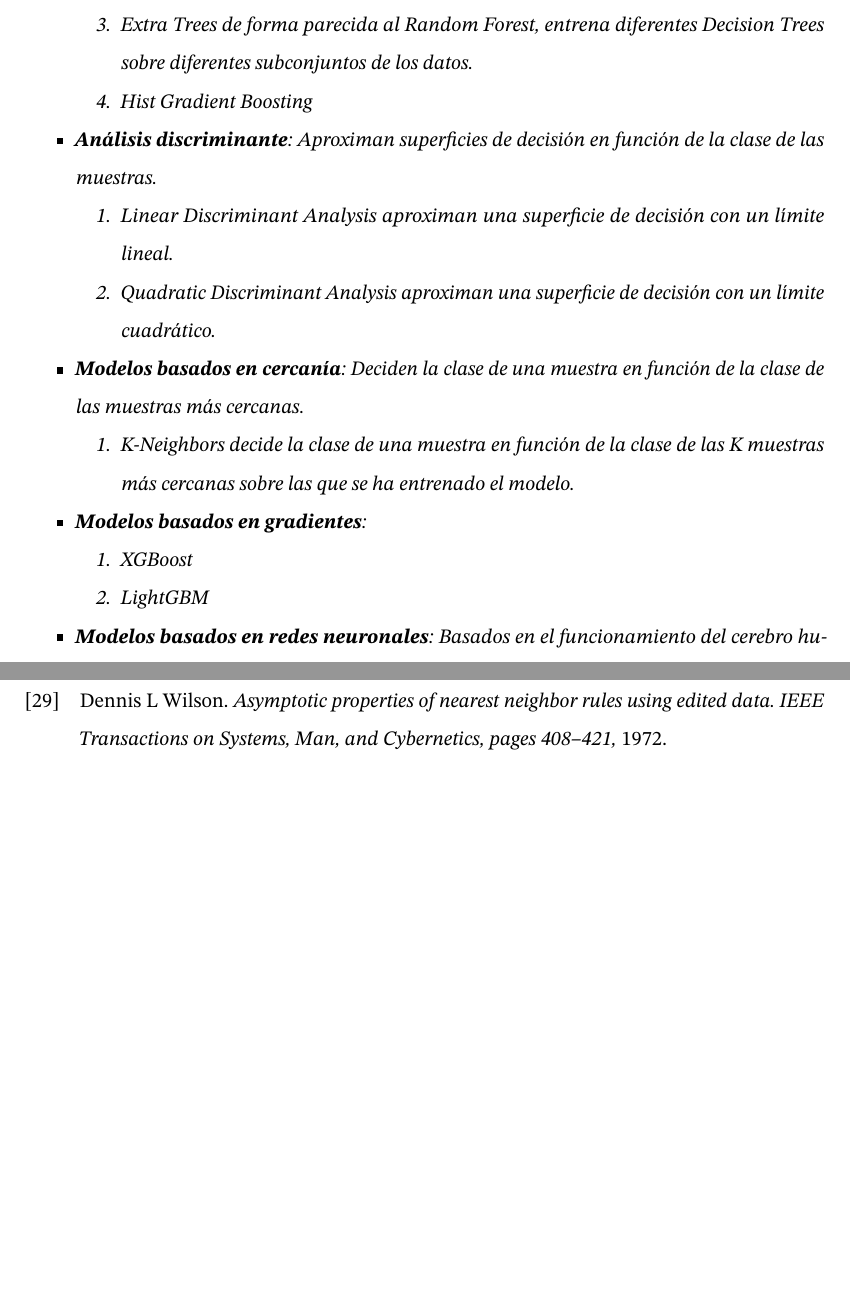
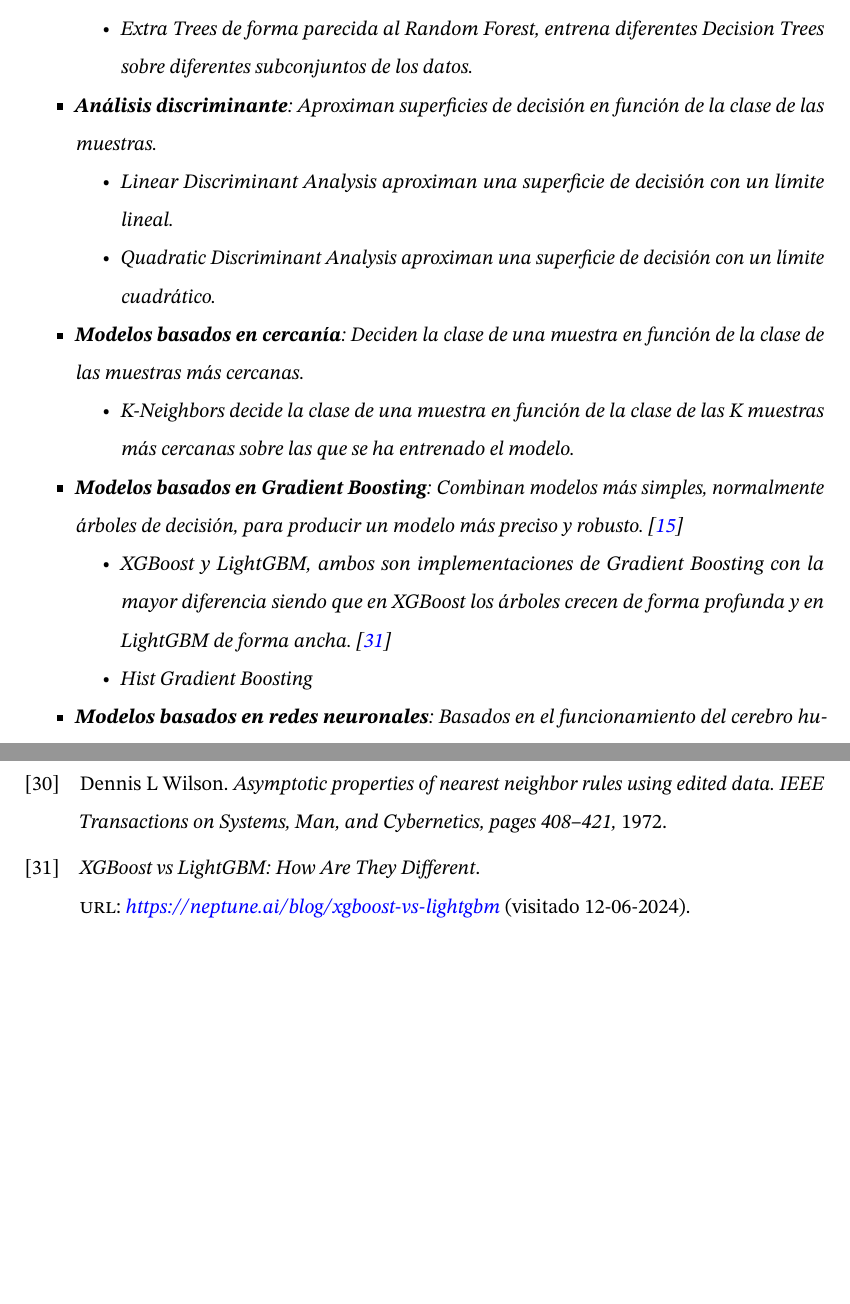
Before and after one commit to spin3l/tfg-document, a LaTeX document (main.tex, which reads sections/5-Experimentacion.tex): two parts of pages 24 and 47 of 47, joined at a grey line, cut so that both start at the same text, the shorter picture padded with empty space. Compiled offline with pdfLaTeX.

Commit message:
model explanation

```diff
--- a/sections/5-Experimentacion.tex
+++ b/sections/5-Experimentacion.tex
@@ -32,22 +32,21 @@ Antes de empezar a probar los diferentes métodos de preprocesado, necesitamos d
         \item \textit{Decision Tree} son los más básicos, dividen los datos en función de sus características.
         \item \textit{Random Forest} consiste en la unión de diversos \textit{Decision Trees}, siendo la decisión final la decisión media de los mismos.
         \item \textit{Extra Trees} de forma parecida al \textit{Random Forest}, entrena diferentes \textit{Decision Trees} sobre diferentes subconjuntos de los datos.
-        \item \textit{Hist Gradient Boosting}
-    \end{enumerate}
+    \end{itemize}
          \item \textbf{Análisis discriminante}: Aproximan superficies de decisión en función de la clase de las muestras.
-        \begin{enumerate}
+        \begin{itemize}
             \item \textit{Linear Discriminant Analysis} aproximan una superficie de decisión con un límite lineal.
             \item \textit{Quadratic Discriminant Analysis} aproximan una superficie de decisión con un límite cuadrático.
-        \end{enumerate}
+        \end{itemize}
     \item \textbf{Modelos basados en \textit{cercanía}}: Deciden la clase de una muestra en función de la clase de las muestras más cercanas.
-        \begin{enumerate}
+        \begin{itemize}
             \item \textit{K-Neighbors} decide la clase de una muestra en función de la clase de las \textit{K} muestras más cercanas sobre las que se ha entrenado el modelo.
-        \end{enumerate}
-    \item \textbf{Modelos basados en gradientes}:
-    \begin{enumerate}
-        \item \textit{XGBoost}
-        \item \textit{LightGBM}
-    \end{enumerate}
+        \end{itemize}
+    \item \textbf{Modelos basados en \textit{Gradient Boosting}}: Combinan modelos más simples, normalmente árboles de decisión, para producir un modelo más preciso y robusto.\ \cite{Gradient97:online}
+    \begin{itemize}
+        \item \textit{XGBoost} y \textit{LightGBM}, ambos son implementaciones de \textit{Gradient Boosting} con la mayor diferencia siendo que en \textit{XGBoost} los árboles crecen de forma profunda y en \textit{LightGBM} de forma ancha. \cite{XGBoostv70:online}
+        \item \textit{Hist Gradient Boosting}
+    \end{itemize}
     \item \textbf{Modelos basados en redes neuronales}: Basados en el funcionamiento del cerebro humano, estos modelos se entrenan en función de pesos y \textit{bias}.
-        \begin{enumerate}
+        \begin{itemize}
             \item \textit{Multi-Layer Perceptron}
```
Also changed, not shown: bibliography.bib (+12 -0 lines), sections/5-Experimentacion.tex (8 more changed lines).
